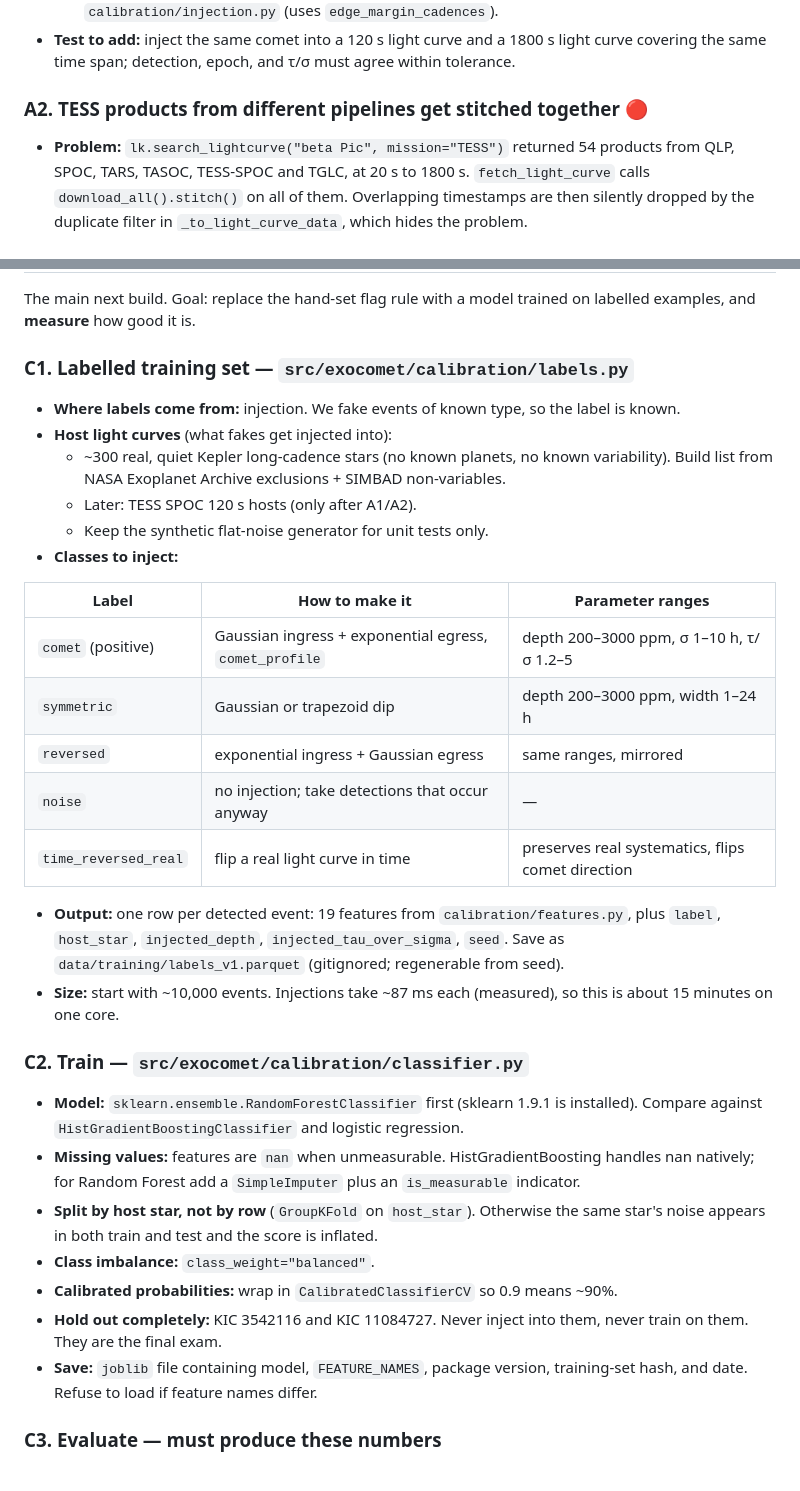
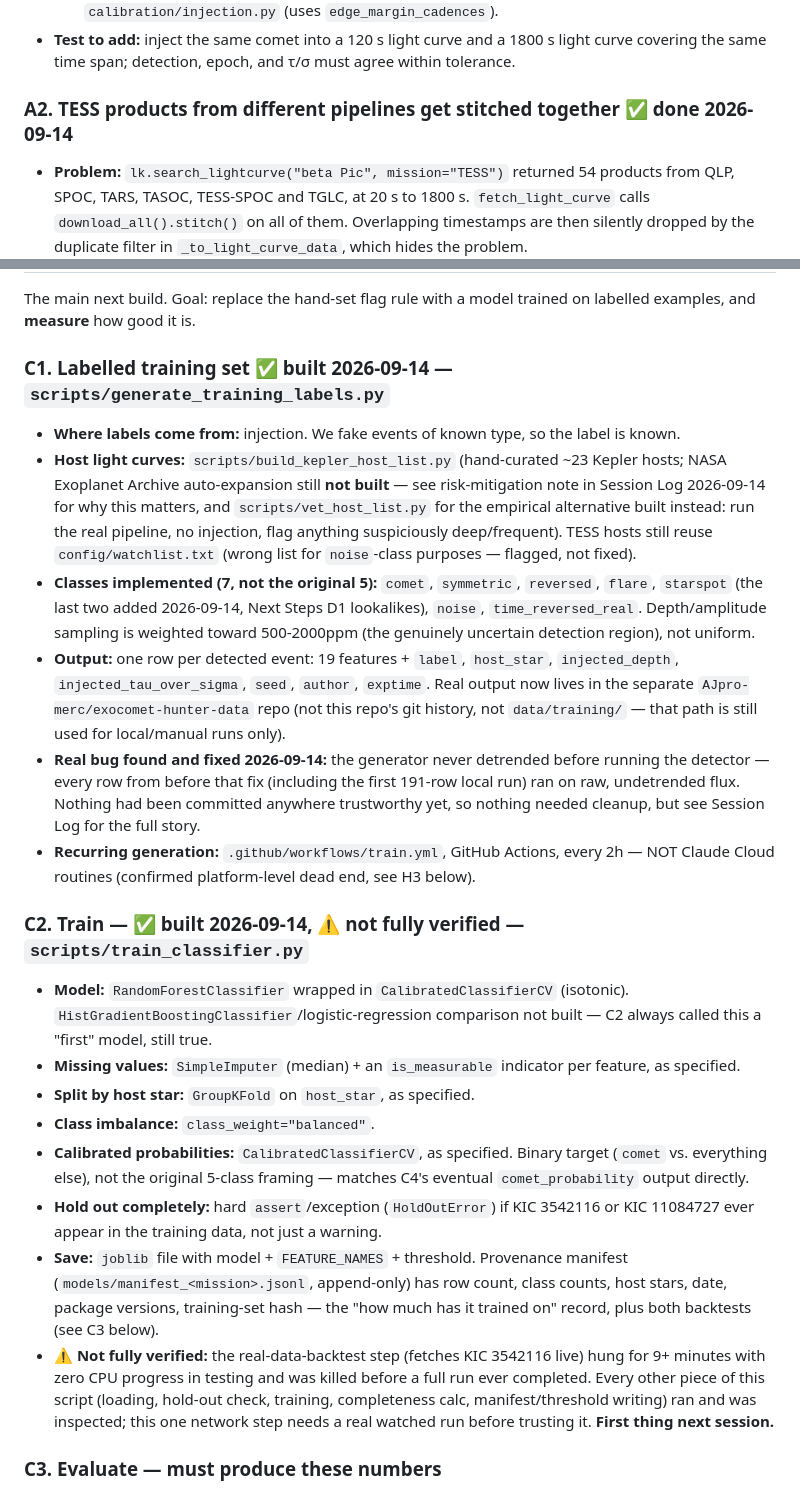
Before and after one commit to AJpro-merc/exocomet-hunter, a Markdown page: docs/NEXT_STEPS.md, 2 parts joined by grey strips. GitHub-like rendering.

```diff
--- a/docs/NEXT_STEPS.md
+++ b/docs/NEXT_STEPS.md
@@ -67,7 +77,7 @@ good at *spotting* dips but bad at *judging* whether they are comet-shaped.
 - **Test to add:** inject the same comet into a 120 s light curve and a 1800 s light curve
   covering the same time span; detection, epoch, and τ/σ must agree within tolerance.
 
-### A2. TESS products from different pipelines get stitched together 🔴
+### A2. TESS products from different pipelines get stitched together ✅ done 2026-09-14
 - **Problem:** `lk.search_lightcurve("beta Pic", mission="TESS")` returned 54 products from
   QLP, SPOC, TARS, TASOC, TESS-SPOC and TGLC, at 20 s to 1800 s. `fetch_light_curve` calls
   `download_all().stitch()` on all of them. Overlapping timestamps are then silently
@@ -181,42 +197,51 @@ good at *spotting* dips but bad at *judging* whether they are comet-shaped.
 The main next build. Goal: replace the hand-set flag rule with a model trained on labelled
 examples, and **measure** how good it is.
 
-### C1. Labelled training set — `src/exocomet/calibration/labels.py`
+### C1. Labelled training set ✅ built 2026-09-14 — `scripts/generate_training_labels.py`
 - **Where labels come from:** injection. We fake events of known type, so the label is known.
-- **Host light curves** (what fakes get injected into):
-  - ~300 real, quiet Kepler long-cadence stars (no known planets, no known variability).
-    Build list from NASA Exoplanet Archive exclusions + SIMBAD non-variables.
-  - Later: TESS SPOC 120 s hosts (only after A1/A2).
-  - Keep the synthetic flat-noise generator for unit tests only.
-- **Classes to inject:**
+- **Host light curves:** `scripts/build_kepler_host_list.py` (hand-curated ~23 Kepler
+  hosts; NASA Exoplanet Archive auto-expansion still **not built** — see risk-mitigation
+  note in Session Log 2026-09-14 for why this matters, and `scripts/vet_host_list.py`
+  for the empirical alternative built instead: run the real pipeline, no injection, flag
+  anything suspiciously deep/frequent). TESS hosts still reuse `config/watchlist.txt`
+  (wrong list for `noise`-class purposes — flagged, not fixed).
+- **Classes implemented (7, not the original 5):** `comet`, `symmetric`, `reversed`,
+  `flare`, `starspot` (the last two added 2026-09-14, Next Steps D1 lookalikes),
+  `noise`, `time_reversed_real`. Depth/amplitude sampling is weighted toward 500-2000ppm
+  (the genuinely uncertain detection region), not uniform.
+- **Output:** one row per detected event: 19 features + `label`, `host_star`,
+  `injected_depth`, `injected_tau_over_sigma`, `seed`, `author`, `exptime`. Real output
+  now lives in the separate `AJpro-merc/exocomet-hunter-data` repo (not this repo's git
+  history, not `data/training/` — that path is still used for local/manual runs only).
+- **Real bug found and fixed 2026-09-14:** the generator never detrended before running
+  the detector — every row from before that fix (including the first 191-row local run)
+  ran on raw, undetrended flux. Nothing had been committed anywhere trustworthy yet, so
+  nothing needed cleanup, but see Session Log for the full story.
+- **Recurring generation:** `.github/workflows/train.yml`, GitHub Actions, every 2h —
+  NOT Claude Cloud routines (confirmed platform-level dead end, see H3 below).
 
-| Label | How to make it | Parameter ranges |
-|---|---|---|
-| `comet` (positive) | Gaussian ingress + exponential egress, `comet_profile` | depth 200–3000 ppm, σ 1–10 h, τ/σ 1.2–5 |
-| `symmetric` | Gaussian or trapezoid dip | depth 200–3000 ppm, width 1–24 h |
-| `reversed` | exponential ingress + Gaussian egress | same ranges, mirrored |
-| `noise` | no injection; take detections that occur anyway | — |
-| `time_reversed_real` | flip a real light curve in time | preserves real systematics, flips comet direction |
-
-- **Output:** one row per detected event: 19 features from `calibration/features.py`,
-  plus `label`, `host_star`, `injected_depth`, `injected_tau_over_sigma`, `seed`.
-  Save as `data/training/labels_v1.parquet` (gitignored; regenerable from seed).
-- **Size:** start with ~10,000 events. Injections take ~87 ms each (measured), so this is
-  about 15 minutes on one core.
-
-### C2. Train — `src/exocomet/calibration/classifier.py`
-- **Model:** `sklearn.ensemble.RandomForestClassifier` first (sklearn 1.9.1 is installed).
-  Compare against `HistGradientBoostingClassifier` and logistic regression.
-- **Missing values:** features are `nan` when unmeasurable. HistGradientBoosting handles nan
-  natively; for Random Forest add a `SimpleImputer` plus an `is_measurable` indicator.
-- **Split by host star, not by row** (`GroupKFold` on `host_star`). Otherwise the same
-  star's noise appears in both train and test and the score is inflated.
+### C2. Train — ✅ built 2026-09-14, ⚠️ not fully verified — `scripts/train_classifier.py`
+- **Model:** `RandomForestClassifier` wrapped in `CalibratedClassifierCV` (isotonic).
+  `HistGradientBoostingClassifier`/logistic-regression comparison not built — C2 always
+  called this a "first" model, still true.
+- **Missing values:** `SimpleImputer` (median) + an `is_measurable` indicator per feature,
+  as specified.
+- **Split by host star:** `GroupKFold` on `host_star`, as specified.
 - **Class imbalance:** `class_weight="balanced"`.
-- **Calibrated probabilities:** wrap in `CalibratedClassifierCV` so 0.9 means ~90%.
-- **Hold out completely:** KIC 3542116 and KIC 11084727. Never inject into them, never
-  train on them. They are the final exam.
-- **Save:** `joblib` file containing model, `FEATURE_NAMES`, package version, training-set
-  hash, and date. Refuse to load if feature names differ.
+- **Calibrated probabilities:** `CalibratedClassifierCV`, as specified. Binary target
+  (`comet` vs. everything else), not the original 5-class framing — matches C4's
+  eventual `comet_probability` output directly.
+- **Hold out completely:** hard `assert`/exception (`HoldOutError`) if KIC 3542116 or KIC
+  11084727 ever appear in the training data, not just a warning.
+- **Save:** `joblib` file with model + `FEATURE_NAMES` + threshold. Provenance manifest
+  (`models/manifest_<mission>.jsonl`, append-only) has row count, class counts, host
+  stars, date, package versions, training-set hash — the "how much has it trained on"
+  record, plus both backtests (see C3 below).
+- **⚠️ Not fully verified:** the real-data-backtest step (fetches KIC 3542116 live) hung
+  for 9+ minutes with zero CPU progress in testing and was killed before a full run ever
+  completed. Every other piece of this script (loading, hold-out check, training,
+  completeness calc, manifest/threshold writing) ran and was inspected; this one network
+  step needs a real watched run before trusting it. **First thing next session.**
 
 ### C3. Evaluate — must produce these numbers
 - ROC-AUC and precision-recall AUC (PR matters more; comets are rare).
```
Also changed, not shown: other parts of docs/NEXT_STEPS.md (+58 -42 lines), docs/SESSION_LOG_2026-09-14.md (added, +312 -0 lines).
